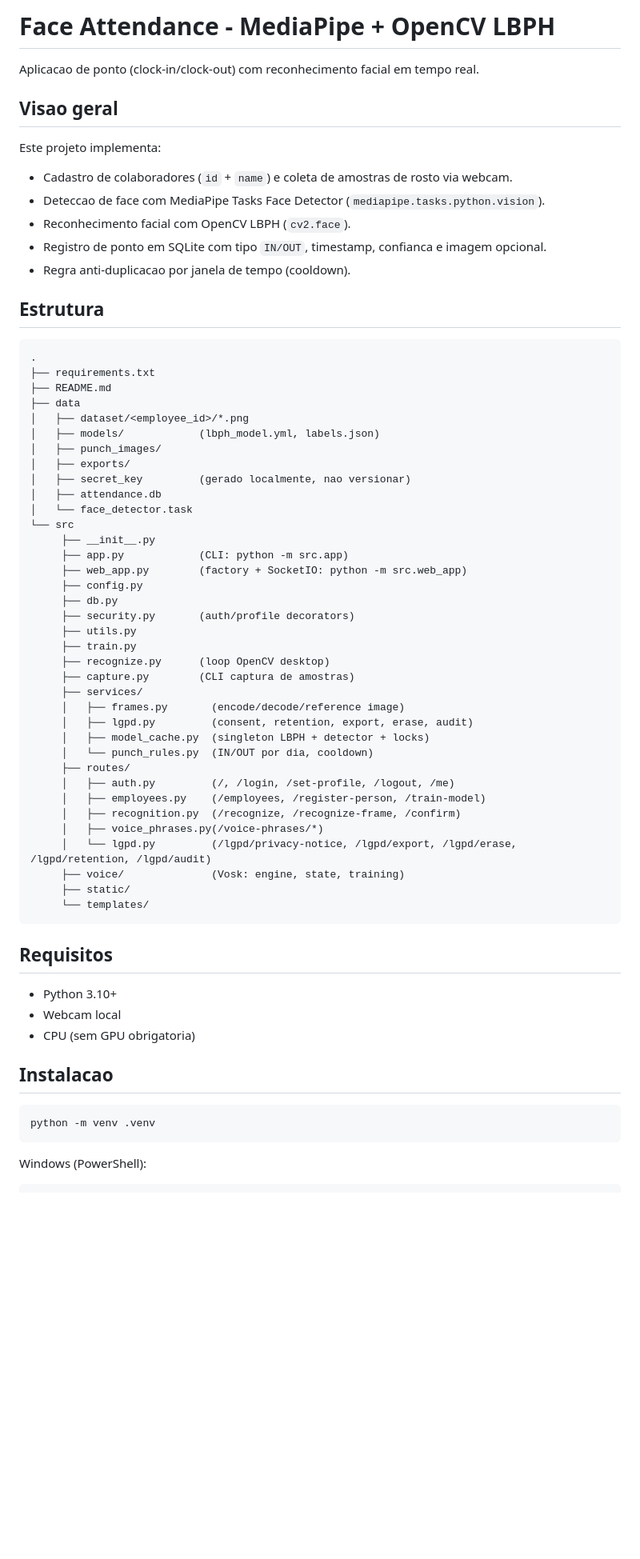
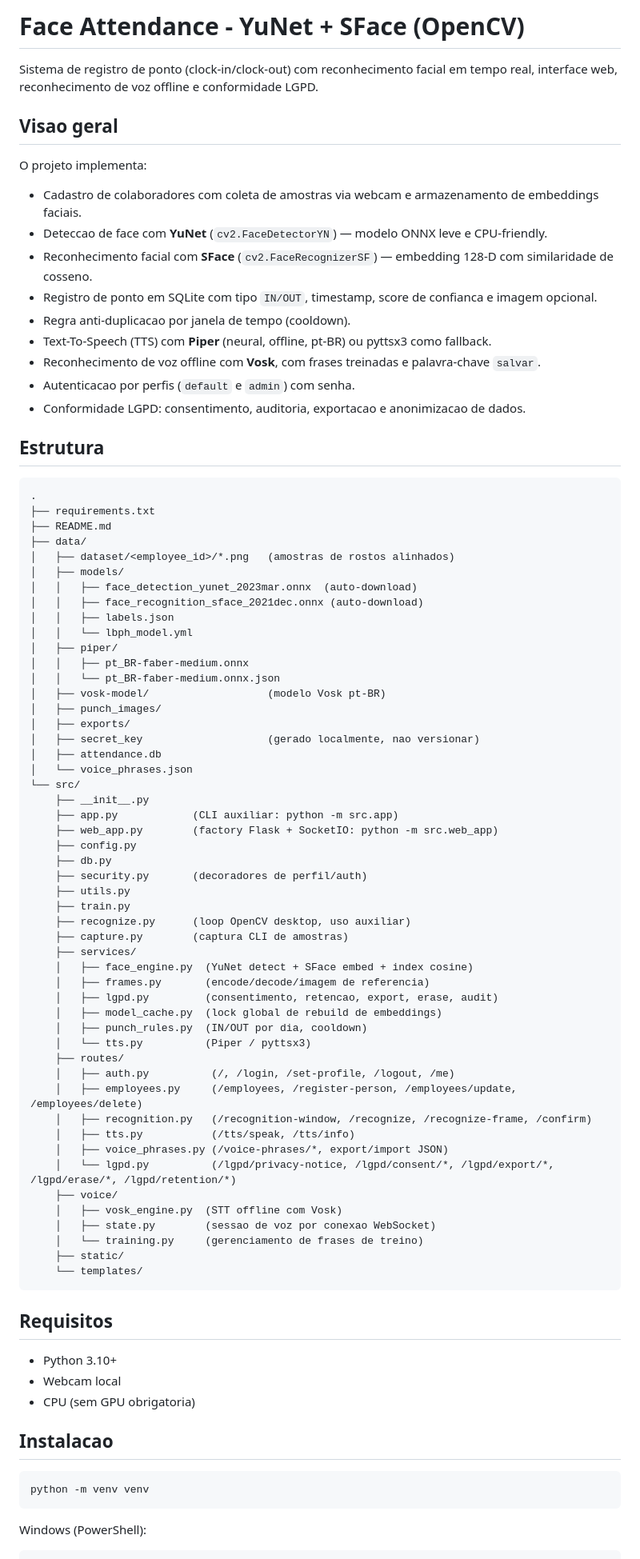
Before and after one commit to PI-Amor-em-Mechas/Backend, a Markdown page: reconhecimento_facial/README.md, the part around one of its changes. Shown at 80% size. Drawn GitHub-style; blank space fills up the shorter version.

Commit message:
docs: atualiza README para YuNet+SFace, TTS Piper, Vosk e LGPD

````diff
--- a/reconhecimento_facial/README.md
+++ b/reconhecimento_facial/README.md
@@ -1,16 +1,20 @@
-# Face Attendance - MediaPipe + OpenCV LBPH
+# Face Attendance - YuNet + SFace (OpenCV)
 
-Aplicacao de ponto (clock-in/clock-out) com reconhecimento facial em tempo real.
+Sistema de registro de ponto (clock-in/clock-out) com reconhecimento facial em tempo real, interface web, reconhecimento de voz offline e conformidade LGPD.
 
 ## Visao geral
 
-Este projeto implementa:
+O projeto implementa:
 
-- Cadastro de colaboradores (`id` + `name`) e coleta de amostras de rosto via webcam.
-- Deteccao de face com MediaPipe Tasks Face Detector (`mediapipe.tasks.python.vision`).
-- Reconhecimento facial com OpenCV LBPH (`cv2.face`).
-- Registro de ponto em SQLite com tipo `IN/OUT`, timestamp, confianca e imagem opcional.
+- Cadastro de colaboradores com coleta de amostras via webcam e armazenamento de embeddings faciais.
+- Deteccao de face com **YuNet** (`cv2.FaceDetectorYN`) — modelo ONNX leve e CPU-friendly.
+- Reconhecimento facial com **SFace** (`cv2.FaceRecognizerSF`) — embedding 128-D com similaridade de cosseno.
+- Registro de ponto em SQLite com tipo `IN/OUT`, timestamp, score de confianca e imagem opcional.
 - Regra anti-duplicacao por janela de tempo (cooldown).
+- Text-To-Speech (TTS) com **Piper** (neural, offline, pt-BR) ou pyttsx3 como fallback.
+- Reconhecimento de voz offline com **Vosk**, com frases treinadas e palavra-chave `salvar`.
+- Autenticacao por perfis (`default` e `admin`) com senha.
+- Conformidade LGPD: consentimento, auditoria, exportacao e anonimizacao de dados.
 
 ## Estrutura
 
@@ -18,39 +22,53 @@ Este projeto implementa:
 .
 ├── requirements.txt
 ├── README.md
-├── data
-│   ├── dataset/<employee_id>/*.png
-│   ├── models/            (lbph_model.yml, labels.json)
+├── data/
+│   ├── dataset/<employee_id>/*.png   (amostras de rostos alinhados)
+│   ├── models/
+│   │   ├── face_detection_yunet_2023mar.onnx  (auto-download)
+│   │   ├── face_recognition_sface_2021dec.onnx (auto-download)
+│   │   ├── labels.json
+│   │   └── lbph_model.yml
+│   ├── piper/
+│   │   ├── pt_BR-faber-medium.onnx
+│   │   └── pt_BR-faber-medium.onnx.json
+│   ├── vosk-model/                   (modelo Vosk pt-BR)
 │   ├── punch_images/
 │   ├── exports/
-│   ├── secret_key         (gerado localmente, nao versionar)
+│   ├── secret_key                    (gerado localmente, nao versionar)
 │   ├── attendance.db
-│   └── face_detector.task
-└── src
-     ├── __init__.py
-     ├── app.py            (CLI: python -m src.app)
-     ├── web_app.py        (factory + SocketIO: python -m src.web_app)
-     ├── config.py
-     ├── db.py
-     ├── security.py       (auth/profile decorators)
-     ├── utils.py
-     ├── train.py
-     ├── recognize.py      (loop OpenCV desktop)
-     ├── capture.py        (CLI captura de amostras)
-     ├── services/
-     │   ├── frames.py       (encode/decode/reference image)
-     │   ├── lgpd.py         (consent, retention, export, erase, audit)
-     │   ├── model_cache.py  (singleton LBPH + detector + locks)
-     │   └── punch_rules.py  (IN/OUT por dia, cooldown)
-     ├── routes/
-     │   ├── auth.py         (/, /login, /set-profile, /logout, /me)
-     │   ├── employees.py    (/employees, /register-person, /train-model)
-     │   ├── recognition.py  (/recognize, /recognize-frame, /confirm)
-     │   ├── voice_phrases.py(/voice-phrases/*)
-     │   └── lgpd.py         (/lgpd/privacy-notice, /lgpd/export, /lgpd/erase, /lgpd/retention, /lgpd/audit)
-     ├── voice/              (Vosk: engine, state, training)
-     ├── static/
-     └── templates/
+│   └── voice_phrases.json
+└── src/
+    ├── __init__.py
+    ├── app.py            (CLI auxiliar: python -m src.app)
+    ├── web_app.py        (factory Flask + SocketIO: python -m src.web_app)
+    ├── config.py
+    ├── db.py
+    ├── security.py       (decoradores de perfil/auth)
+    ├── utils.py
+    ├── train.py
+    ├── recognize.py      (loop OpenCV desktop, uso auxiliar)
+    ├── capture.py        (captura CLI de amostras)
+    ├── services/
+    │   ├── face_engine.py  (YuNet detect + SFace embed + index cosine)
+    │   ├── frames.py       (encode/decode/imagem de referencia)
+    │   ├── lgpd.py         (consentimento, retencao, export, erase, audit)
+    │   ├── model_cache.py  (lock global de rebuild de embeddings)
+    │   ├── punch_rules.py  (IN/OUT por dia, cooldown)
+    │   └── tts.py          (Piper / pyttsx3)
+    ├── routes/
+    │   ├── auth.py          (/, /login, /set-profile, /logout, /me)
+    │   ├── employees.py     (/employees, /register-person, /employees/update, /employees/delete)
+    │   ├── recognition.py   (/recognition-window, /recognize, /recognize-frame, /confirm)
+    │   ├── tts.py           (/tts/speak, /tts/info)
+    │   ├── voice_phrases.py (/voice-phrases/*, export/import JSON)
+    │   └── lgpd.py          (/lgpd/privacy-notice, /lgpd/consent/*, /lgpd/export/*, /lgpd/erase/*, /lgpd/retention/*)
+    ├── voice/
+    │   ├── vosk_engine.py  (STT offline com Vosk)
+    │   ├── state.py        (sessao de voz por conexao WebSocket)
+    │   └── training.py     (gerenciamento de frases de treino)
+    ├── static/
+    └── templates/
 ```
 
 ## Requisitos
@@ -62,7 +80,7 @@ Este projeto implementa:
 ## Instalacao
 
 ```bash
-python -m venv .venv
+python -m venv venv
 ```
 
 Windows (PowerShell):
````
Also changed, not shown: other parts of reconhecimento_facial/README.md (+118 -73 lines).
